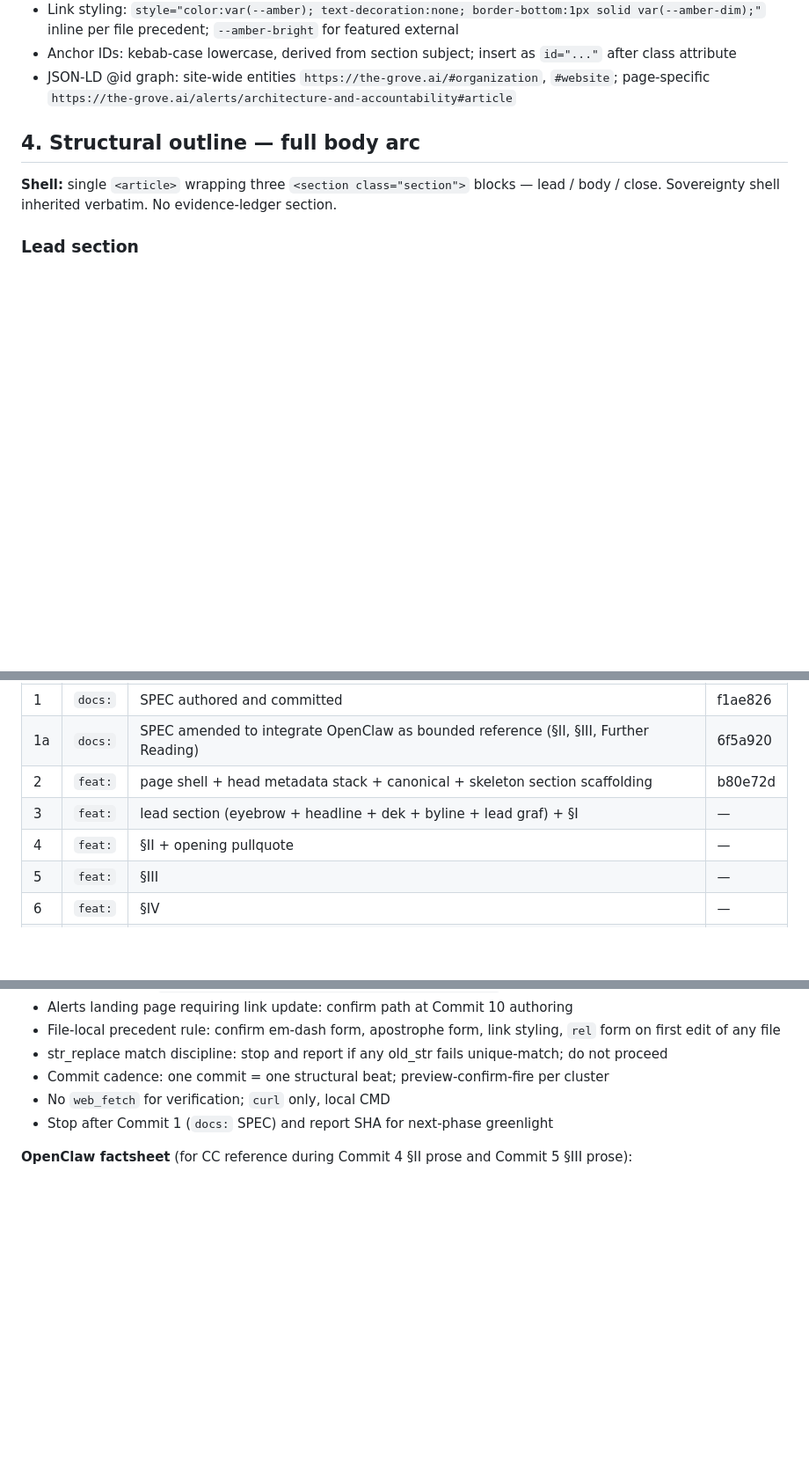
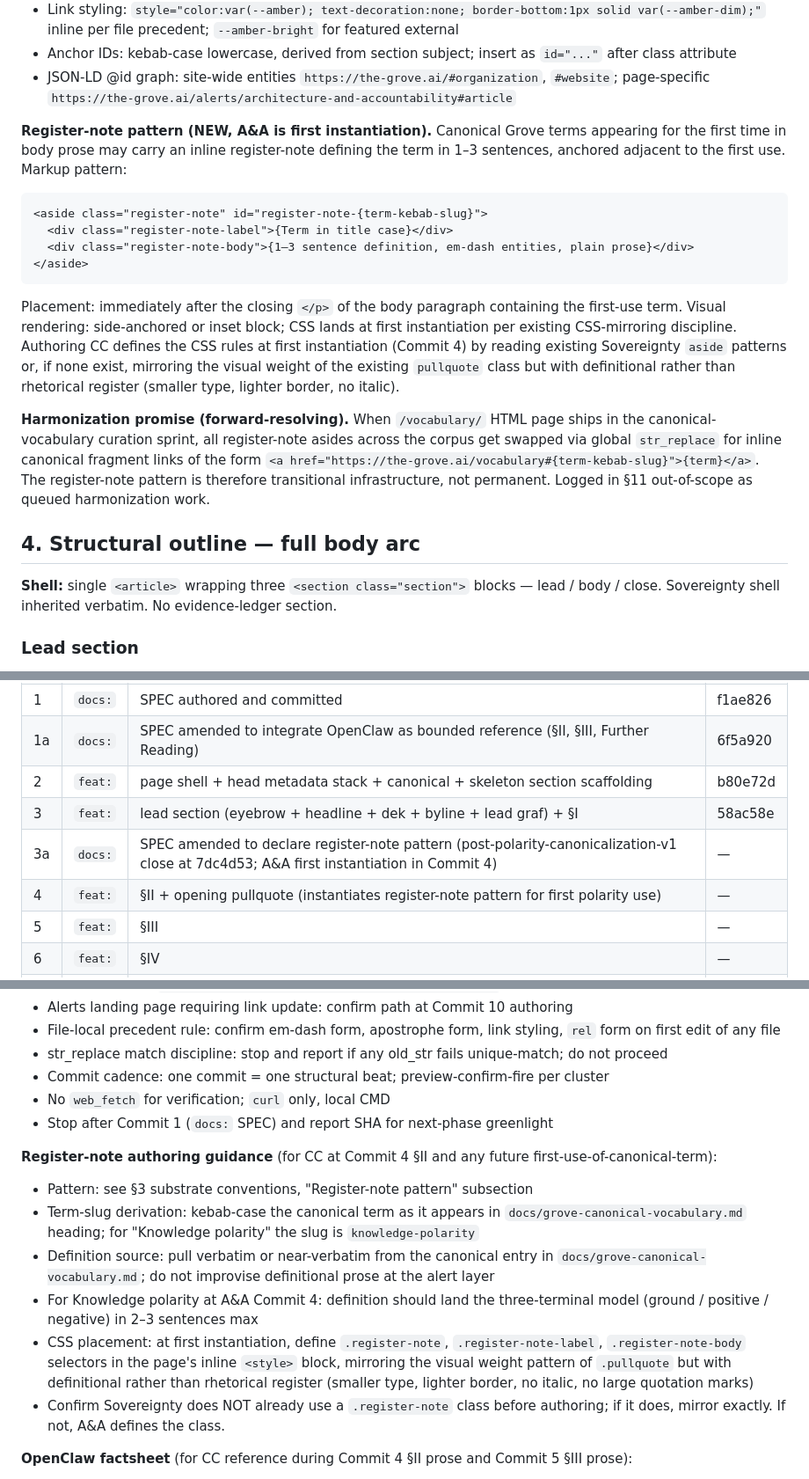
Before and after one commit to twocash/grove-launch-site, a Markdown page: sprints/architecture-and-accountability-v1/SPEC.md, 3 parts joined by grey strips. Shown at 88% size. Drawn GitHub-style; blank space fills up the shorter version.

Commit message:
docs: SPEC amended to declare register-note <aside> pattern
Polarity-canonicalization-v1 closed at 7dc4d53. Knowledge
Polarity now canonical, but /vocabulary/ HTML page is
still aspirational (queued for canonical-vocabulary
curation sprint).

Resolution: introduce register-note <aside> pattern for
inline-defining canonical Grove terms on first use,
anchored adjacent to the body paragraph carrying the
term. A&A is the first surface to instantiate the pattern
(§II Commit 4, polarity definition).

Forward-promise: when /vocabulary/ ships, a global
str_replace swaps all register-note asides for canonical
fragment links of the form
<a href="...vocabulary#term-slug">term</a>. Register-note
is transitional infrastructure, not permanent.

Five SPEC amendments: §3 pattern declaration, §6 ledger
(row 3 SHA + row 3a insert + row 4 description update),
§9 verification matrix rows 20–22, §11 harmonization
queue note, §12 handoff authoring guidance. Plus §10
line-count threshold discipline note to prevent
recurrence of the +30-to-+50 estimation mismatch that
surfaced here.

````diff
--- a/sprints/architecture-and-accountability-v1/SPEC.md
+++ b/sprints/architecture-and-accountability-v1/SPEC.md
@@ -65,6 +65,19 @@ Protocol: spec &rarr; preview &rarr; confirm &rarr; **fire** &rarr; SHA &rarr; n
 - Link styling: `style="color:var(--amber); text-decoration:none; border-bottom:1px solid var(--amber-dim);"` inline per file precedent; `--amber-bright` for featured external
 - Anchor IDs: kebab-case lowercase, derived from section subject; insert as `id="..."` after class attribute
 - JSON-LD @id graph: site-wide entities `https://the-grove.ai/#organization`, `#website`; page-specific `https://the-grove.ai/alerts/architecture-and-accountability#article`
+
+**Register-note <aside> pattern (NEW, A&A is first instantiation).** Canonical Grove terms appearing for the first time in body prose may carry an inline register-note <aside> defining the term in 1–3 sentences, anchored adjacent to the first use. Markup pattern:
+
+```html
+<aside class="register-note" id="register-note-{term-kebab-slug}">
+  <div class="register-note-label">{Term in title case}</div>
+  <div class="register-note-body">{1–3 sentence definition, em-dash entities, plain prose}</div>
+</aside>
+```
+
+Placement: immediately after the closing `</p>` of the body paragraph containing the first-use term. Visual rendering: side-anchored or inset block; CSS lands at first instantiation per existing CSS-mirroring discipline. Authoring CC defines the CSS rules at first instantiation (Commit 4) by reading existing Sovereignty `aside` patterns or, if none exist, mirroring the visual weight of the existing `pullquote` class but with definitional rather than rhetorical register (smaller type, lighter border, no italic).
+
+**Harmonization promise (forward-resolving).** When `/vocabulary/` HTML page ships in the canonical-vocabulary curation sprint, all register-note asides across the corpus get swapped via global `str_replace` for inline canonical fragment links of the form `<a href="https://the-grove.ai/vocabulary#{term-kebab-slug}">{term}</a>`. The register-note pattern is therefore transitional infrastructure, not permanent. Logged in §11 out-of-scope as queued harmonization work.
 
 ## 4. Structural outline — full body arc
 
@@ -190,8 +203,9 @@ CC populates SHA column inline during execution. Each commit lands with SHA reco
 | 1 | `docs:` | SPEC authored and committed | f1ae826 |
 | 1a | `docs:` | SPEC amended to integrate OpenClaw as bounded reference (§II, §III, Further Reading) | 6f5a920 |
 | 2 | `feat:` | page shell + head metadata stack + canonical + skeleton section scaffolding | b80e72d |
-| 3 | `feat:` | lead section (eyebrow + headline + dek + byline + lead graf) + §I | — |
-| 4 | `feat:` | §II + opening pullquote | — |
+| 3 | `feat:` | lead section (eyebrow + headline + dek + byline + lead graf) + §I | 58ac58e |
+| 3a | `docs:` | SPEC amended to declare register-note <aside> pattern (post-polarity-canonicalization-v1 close at 7dc4d53; A&A first instantiation in Commit 4) | — |
+| 4 | `feat:` | §II + opening pullquote (instantiates register-note pattern for first polarity use) | — |
 | 5 | `feat:` | §III | — |
 | 6 | `feat:` | §IV | — |
 | 7 | `feat:` | §V + closing pullquote | — |
@@ -289,6 +309,15 @@ Mid-sprint corrective commits: log to §6 as added rows with SHA at land. Not a
 - No `web_fetch` for verification; `curl` only, local CMD
 - Stop after Commit 1 (`docs:` SPEC) and report SHA for next-phase greenlight
 
+**Register-note authoring guidance** (for CC at Commit 4 §II and any future first-use-of-canonical-term):
+
+- Pattern: see §3 substrate conventions, "Register-note <aside> pattern" subsection
+- Term-slug derivation: kebab-case the canonical term as it appears in `docs/grove-canonical-vocabulary.md` heading; for "Knowledge polarity" the slug is `knowledge-polarity`
+- Definition source: pull verbatim or near-verbatim from the canonical entry in `docs/grove-canonical-vocabulary.md`; do not improvise definitional prose at the alert layer
+- For Knowledge polarity at A&A Commit 4: definition should land the three-terminal model (ground / positive / negative) in 2–3 sentences max
+- CSS placement: at first instantiation, define `.register-note`, `.register-note-label`, `.register-note-body` selectors in the page's inline `<style>` block, mirroring the visual weight pattern of `.pullquote` but with definitional rather than rhetorical register (smaller type, lighter border, no italic, no large quotation marks)
+- Confirm Sovereignty does NOT already use a `.register-note` class before authoring; if it does, mirror exactly. If not, A&A defines the class.
+
 **OpenClaw factsheet** (for CC reference during Commit 4 §II prose and Commit 5 §III prose):
 - Built by Peter Steinberger (Austrian, ex-PSPDFKit founder, sold 2021, retired five years, came back)
 - Released November 2025 as Clawdbot; renamed Moltbot Jan 27 2026 after Anthropic trademark complaint; renamed OpenClaw three days later
````
Also changed, not shown: other parts of sprints/architecture-and-accountability-v1/SPEC.md (+6 -0 lines).
